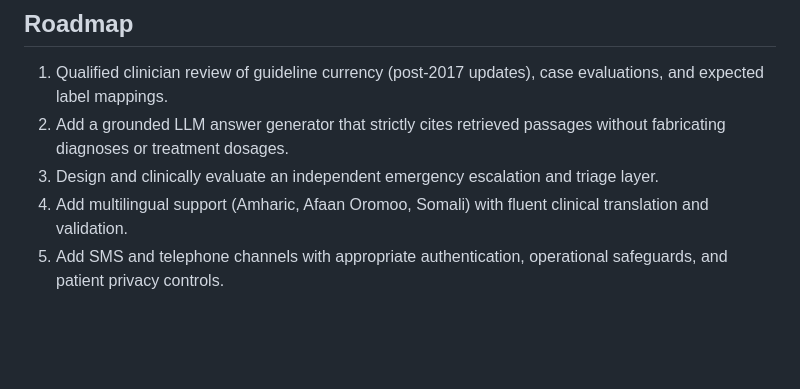
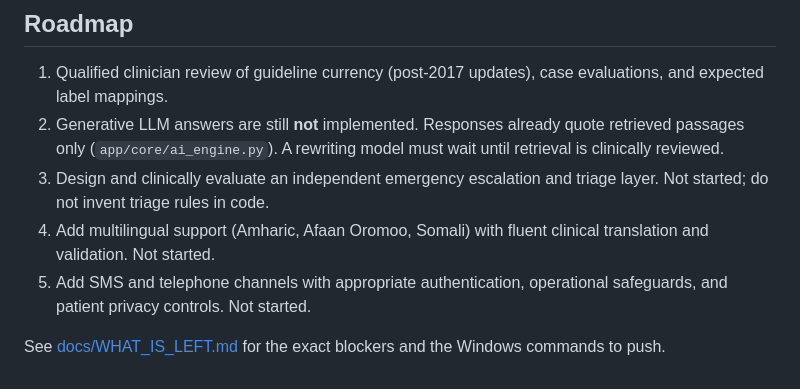
Before and after one commit to Arsema-Negash/CaafiAI, a Markdown page: README.md, the part around the change. Rendered like a GitHub page; blank space fills up the shorter version.

Commit message:
docs: record remaining blockers that cannot be closed here
Lists clinician review, GitHub push, live evaluation, and features that were not implemented.

```diff
--- a/README.md
+++ b/README.md
@@ -218,7 +218,9 @@ A structured **pending clinician review** checklist lives at `evaluation/CLINICA
 ## Roadmap
 
 1. Qualified clinician review of guideline currency (post-2017 updates), case evaluations, and expected label mappings.
-2. Add a grounded LLM answer generator that strictly cites retrieved passages without fabricating diagnoses or treatment dosages.
-3. Design and clinically evaluate an independent emergency escalation and triage layer.
-4. Add multilingual support (Amharic, Afaan Oromoo, Somali) with fluent clinical translation and validation.
-5. Add SMS and telephone channels with appropriate authentication, operational safeguards, and patient privacy controls.
+2. Generative LLM answers are still **not** implemented. Responses already quote retrieved passages only (`app/core/ai_engine.py`). A rewriting model must wait until retrieval is clinically reviewed.
+3. Design and clinically evaluate an independent emergency escalation and triage layer. Not started; do not invent triage rules in code.
+4. Add multilingual support (Amharic, Afaan Oromoo, Somali) with fluent clinical translation and validation. Not started.
+5. Add SMS and telephone channels with appropriate authentication, operational safeguards, and patient privacy controls. Not started.
+
+See [docs/WHAT_IS_LEFT.md](docs/WHAT_IS_LEFT.md) for the exact blockers and the Windows commands to push.
```
Also changed, not shown: docs/WHAT_IS_LEFT.md (added, +37 -0 lines).
